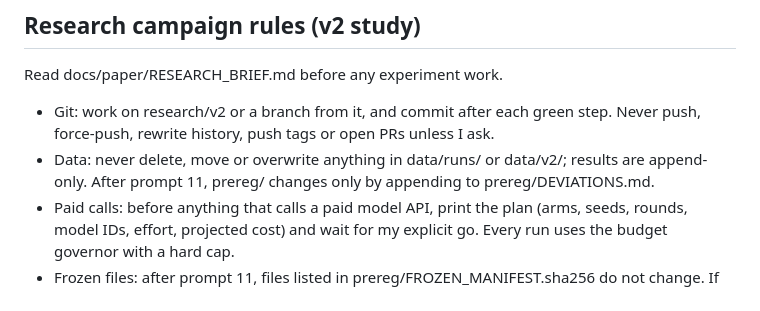
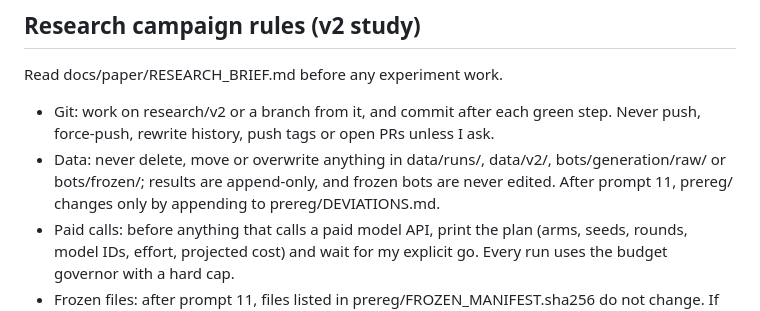
Before and after one commit to leybzon/SwarmEvolve, a Markdown page: CLAUDE.md, the part around the change. Drawn GitHub-style.

Commit message:
rules: bot-generation records and frozen bots are append-only
Co-Authored-By: Claude Opus 5.5 <noreply@anthropic.com>

```diff
--- a/CLAUDE.md
+++ b/CLAUDE.md
@@ -87,7 +87,7 @@ day-to-day loop is:
 ## Research campaign rules (v2 study)
 Read docs/paper/RESEARCH_BRIEF.md before any experiment work.
 - Git: work on research/v2 or a branch from it, and commit after each green step. Never push, force-push, rewrite history, push tags or open PRs unless I ask.
-- Data: never delete, move or overwrite anything in data/runs/ or data/v2/; results are append-only. After prompt 11, prereg/ changes only by appending to prereg/DEVIATIONS.md.
+- Data: never delete, move or overwrite anything in data/runs/, data/v2/, bots/generation/raw/ or bots/frozen/; results are append-only, and frozen bots are never edited. After prompt 11, prereg/ changes only by appending to prereg/DEVIATIONS.md.
 - Paid calls: before anything that calls a paid model API, print the plan (arms, seeds, rounds, model IDs, effort, projected cost) and wait for my explicit go. Every run uses the budget governor with a hard cap.
 - Frozen files: after prompt 11, files listed in prereg/FROZEN_MANIFEST.sha256 do not change. If one seems to need a change, stop and draft an entry in prereg/DEVIATIONS.md.
 - Platform: every reported number comes from the canonical container on the canonical host (prereg/PLATFORM.json). Label anything else dev and never mix it in.
```
